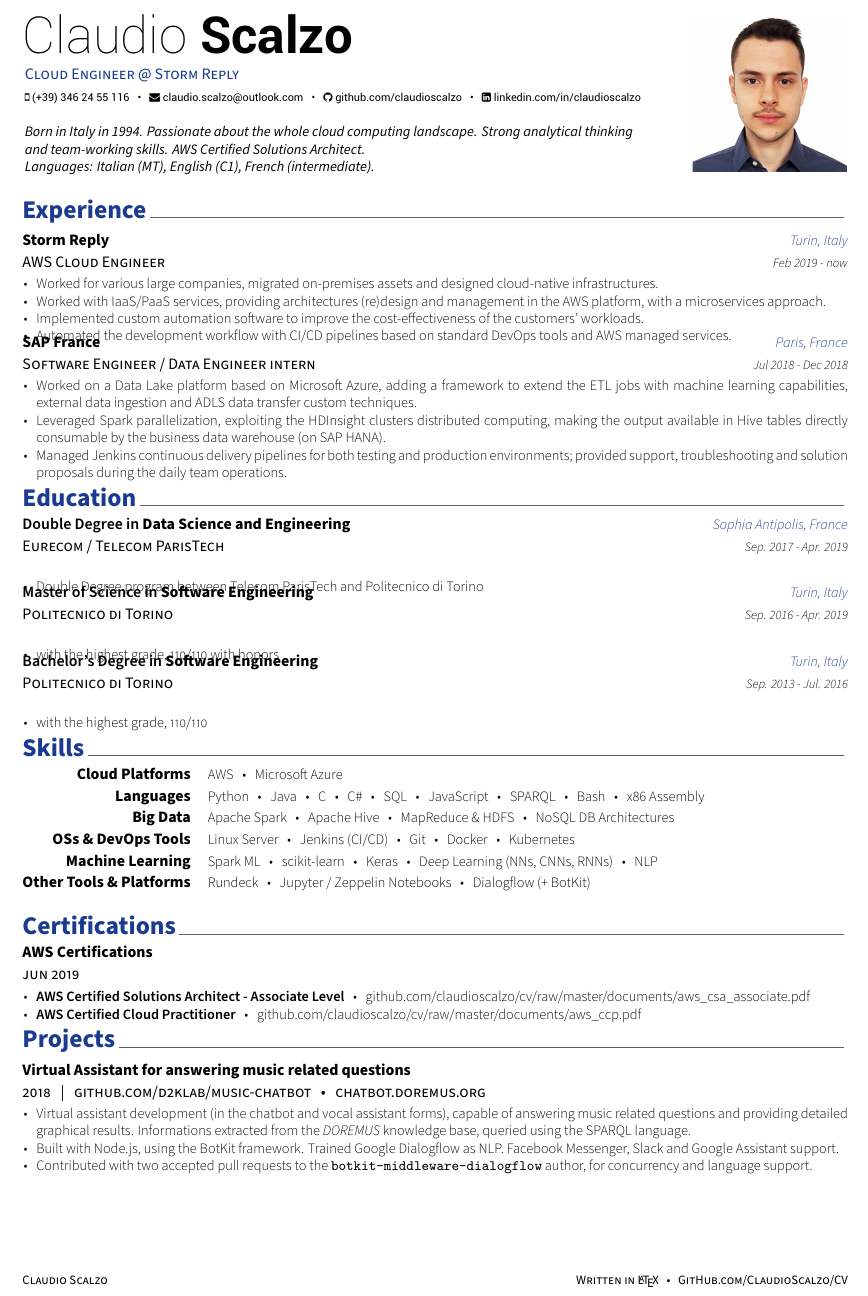
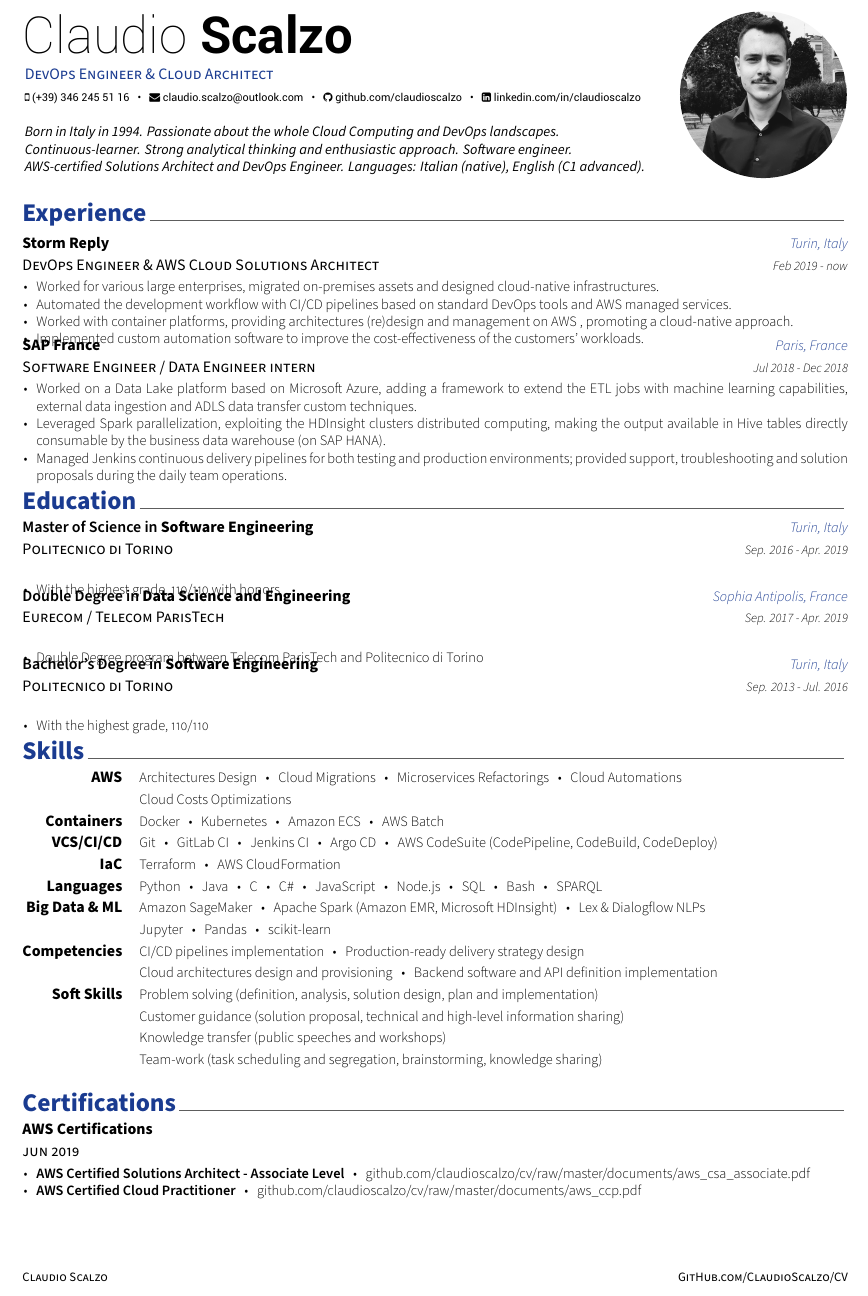
Before and after one commit to claudioscalzo/cv, a LaTeX CV (cv.tex, which reads resume/education.tex, resume/experience.tex, resume/skills.tex): part of the page, cut so that both start at the same text. Compiled offline with XeLaTeX.

Commit message:
September 2020 update

```diff
--- a/cv.tex
+++ b/cv.tex
@@ -52,12 +52,12 @@
 %	Comment any of the lines below if they are not required
 %-------------------------------------------------------------------------------
 % Available options: circle|rectangle,edge/noedge,left/right
-\photo[rectangle,noedge,right]{./images/profile.png}
+\photo[circle,noedge,right]{./images/profile.jpg}
 \name{Claudio}{Scalzo}
-\position{Cloud Engineer @ Storm Reply}
+\position{DevOps Engineer \& Cloud Architect}
 %\address{}
 
-\mobile{(+39) 346 24 55 116}
+\mobile{(+39) 346 245 51 16}
 \email{claudio.scalzo@outlook.com}
 \github{github.com/claudioscalzo}
 \linkedin{linkedin.com/in/claudioscalzo}
@@ -69,7 +69,7 @@
 % \reddit{reddit-id}
 % \extrainfo{extra informations}
 
-\quote{Born in Italy in 1994. Passionate about the whole cloud computing landscape. Strong analytical thinking and team-working skills. AWS Certified Solutions Architect.\\Languages: Italian (MT), English (C1), French (intermediate).}
+\quote{Born in Italy in 1994. Passionate about the whole Cloud Computing and DevOps landscapes. Continuous-learner. Strong analytical thinking and enthusiastic approach. Software engineer. AWS-certified Solutions Architect and DevOps Engineer. Languages: Italian (native), English (C1 advanced).}
 
 
 %-------------------------------------------------------------------------------
@@ -84,7 +84,7 @@
 \makecvfooter
   {\href{https://www.linkedin.com/in/claudioscalzo}{Claudio Scalzo}}
   {}
-  {Written in \href{https://www.latex-project.org}{\LaTeX}~~~\textbullet~~~\href{https://github.com/claudioscalzo/cv}{GitHub.com/ClaudioScalzo/CV}}
+  {\href{https://github.com/claudioscalzo/cv}{GitHub.com/ClaudioScalzo/CV}}
 
 
 %-------------------------------------------------------------------------------
--- a/resume/education.tex
+++ b/resume/education.tex
@@ -11,6 +11,17 @@
 
 %---------------------------------------------------------
   \cventry
+    {Politecnico di Torino}
+    {\textlf{Master of Science in} Software Engineering}
+    {Turin, Italy}
+    {Sep. 2016 - Apr. 2019}
+    {
+        \begin{cvitems}
+            \item {With the highest grade, \textsc{110/110} with honors}
+        \end{cvitems}
+    }
+
+  \cventry
     {Eurecom / Telecom ParisTech} % Institution
     {\textlf{Double Degree in} Data Science and Engineering} % Degree
     {Sophia Antipolis, France} % Location
@@ -23,23 +34,12 @@
 
   \cventry
     {Politecnico di Torino}
-    {\textlf{Master of Science in} Software Engineering}
-    {Turin, Italy}
-    {Sep. 2016 - Apr. 2019}
-    {
-      \begin{cvitems}
-        \item {with the highest grade, \textsc{110/110} with honors}
-      \end{cvitems}
-    }
-
-  \cventry
-    {Politecnico di Torino}
     {\textlf{Bachelor's Degree in} Software Engineering}
     {Turin, Italy}
     {Sep. 2013 - Jul. 2016}
     {
       \begin{cvitems}
-        \item {with the highest grade, \textsc{110/110}}
+        \item {With the highest grade, \textsc{110/110}}
       \end{cvitems}
     }
 
--- a/resume/experience.tex
+++ b/resume/experience.tex
@@ -11,16 +11,16 @@
 
 %---------------------------------------------------------
   \cventry
-    {AWS Cloud Engineer} % Job title
+    {DevOps Engineer \& AWS Cloud Solutions Architect} % Job title
     {Storm Reply} % Organization
     {Turin, Italy} % Location
     {Feb 2019 - now} % Date(s)
     {
         \begin{cvitems} % Description(s) of tasks/responsibilities
-            \item {Worked for various large companies, migrated on-premises assets and designed cloud-native infrastructures.}
-            \item {Worked with IaaS/PaaS services, providing architectures (re)design and management in the AWS platform, with a microservices approach.}
+            \item {Worked for various large enterprises, migrated on-premises assets and designed cloud-native infrastructures.}
+            \item {Automated the development workflow with CI/CD pipelines based on standard DevOps tools and AWS managed services.}
+            \item {Worked with container platforms, providing architectures (re)design and management on AWS , promoting a cloud-native approach.}
             \item {Implemented custom automation software to improve the cost-effectiveness of the customers' workloads.}
-            \item {Automated the development workflow with CI/CD pipelines based on standard DevOps tools and AWS managed services.}
         \end{cvitems}
     }
 
--- a/resume/skills.tex
+++ b/resume/skills.tex
@@ -11,33 +11,66 @@
 
 %---------------------------------------------------------
 \cvskill
-{Cloud Platforms} % Category
-{AWS~~~\textbullet~~~Microsoft Azure} % Skills
+{AWS} % Category
+{Architectures Design~~~\textbullet~~~Cloud Migrations~~~\textbullet~~~Microservices Refactorings~~~\textbullet~~~Cloud Automations} % Skills
+
+\cvskill
+{} % Category
+{Cloud Costs Optimizations} % Skills
+
+%---------------------------------------------------------
+\cvskill
+{Containers} % Category
+{Docker~~~\textbullet~~~Kubernetes~~~\textbullet~~~Amazon ECS~~~\textbullet~~~AWS Batch} % Skills
+
+%---------------------------------------------------------
+
+%---------------------------------------------------------
+\cvskill
+{VCS/CI/CD}% Category
+{Git~~~\textbullet~~~GitLab CI~~~\textbullet~~~Jenkins CI~~~\textbullet~~~Argo CD~~~\textbullet~~~AWS CodeSuite (CodePipeline, CodeBuild, CodeDeploy)} % Skills
+
+%---------------------------------------------------------
+
+\cvskill
+{IaC} % Category
+{Terraform~~~\textbullet~~~AWS CloudFormation} % Skills
+
+%---------------------------------------------------------
 
 %---------------------------------------------------------
   \cvskill
     {Languages} % Category
-    {Python~~~\textbullet~~~Java~~~\textbullet~~~C~~~\textbullet~~~C\#~~~\textbullet~~~SQL~~~\textbullet~~~JavaScript~~~\textbullet~~~SPARQL~~~\textbullet~~~Bash~~~\textbullet~~~x86 Assembly} % Skills
+    {Python~~~\textbullet~~~Java~~~\textbullet~~~C~~~\textbullet~~~C\#~~~\textbullet~~~JavaScript~~~\textbullet~~~Node.js~~~\textbullet~~~SQL~~~\textbullet~~~Bash~~~\textbullet~~~SPARQL} % Skills
+
+%---------------------------------------------------------
+\cvskill
+{Big Data \& ML} % Category
+{Amazon SageMaker~~~\textbullet~~~Apache Spark (Amazon EMR, Microsoft HDInsight)~~~\textbullet~~~Lex \& Dialogflow NLPs} % Skills
+\cvskill
+{} % Category
+{Jupyter~~~\textbullet~~~Pandas~~~\textbullet~~~scikit-learn} % Skills
 
 %---------------------------------------------------------
   \cvskill
-    {Big Data} % Category
-    {Apache Spark~~~\textbullet~~~Apache Hive~~~\textbullet~~~MapReduce \& HDFS~~~\textbullet~~~NoSQL DB Architectures} % Skills
+{Competencies} % Category
+{CI/CD pipelines implementation~~~\textbullet~~~Production-ready delivery strategy design} % Skills
+  \cvskill
+{} % Category
+{Cloud architectures design and provisioning~~~\textbullet~~~Backend software and API definition implementation} % Skills
 
-%---------------------------------------------------------
+
   \cvskill
-    {OSs \& DevOps Tools} % Category
-    {Linux Server~~~\textbullet~~~Jenkins (CI/CD)~~~\textbullet~~~Git~~~\textbullet~~~Docker~~~\textbullet~~~Kubernetes} % Skills
+{Soft Skills} % Category
+{Problem solving (definition, analysis, solution design, plan and implementation)}
+  \cvskill
+{} % Category
+  {Customer guidance (solution proposal, technical and high-level information sharing)}
+\cvskill
+{}
+{Knowledge transfer (public speeches and workshops)}
+\cvskill
+{}
+{Team-work (task scheduling and segregation, brainstorming, knowledge sharing)} % Skills
 
-%---------------------------------------------------------
-  \cvskill
-    {Machine Learning} % Category
-    {Spark ML~~~\textbullet~~~scikit-learn~~~\textbullet~~~Keras~~~\textbullet~~~Deep Learning (NNs, CNNs, RNNs)~~~\textbullet~~~NLP} % Skills
-
-%---------------------------------------------------------
-  \cvskill
-    {Other Tools \& Platforms} % Category
-    {Rundeck~~~\textbullet~~~Jupyter / Zeppelin Notebooks~~~\textbullet~~~Dialogflow (+ BotKit)} % Skills
-
-%---------------------------------------------------------
 \end{cvskills}
```
Also changed, not shown: cv.pdf, images/profile.jpg (added), images/profile.png (deleted), cv.tex (2 more changed lines), 2 other files.
